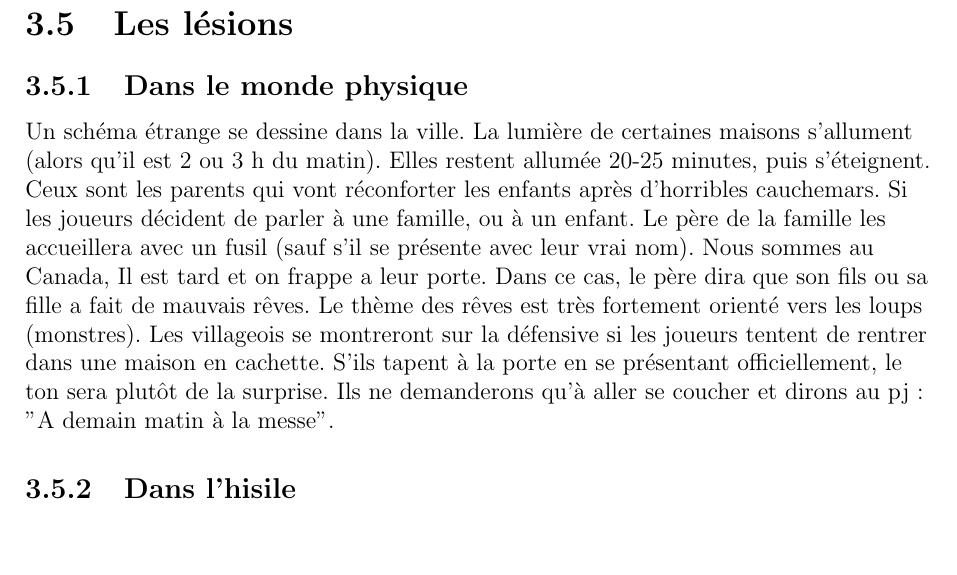
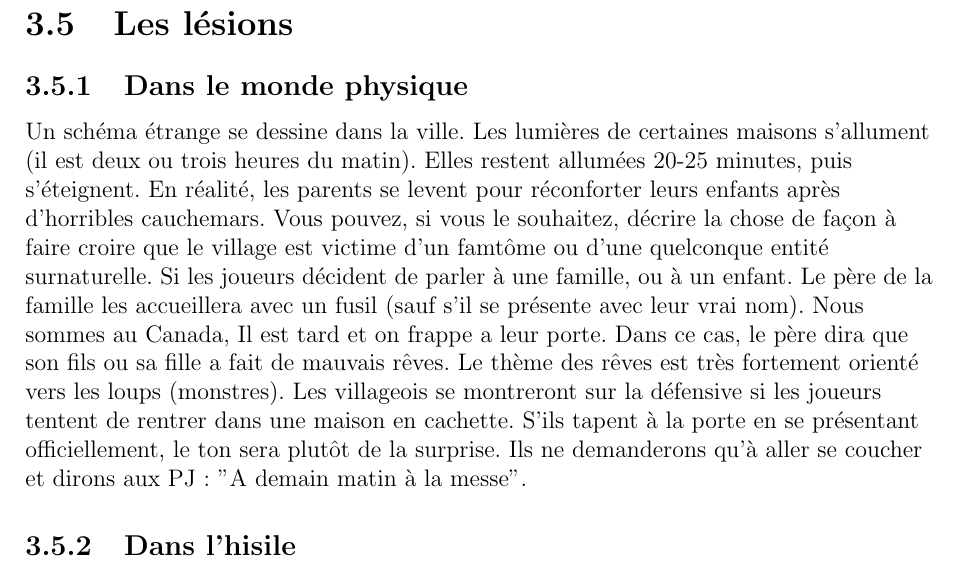
Before and after one commit to obiwankennedy/Roaming-in-the-wood, a LaTeX book (canada.tex): part of page 24 of 40, cut so that both start at the same text, the shorter picture padded with empty space. Compiled offline with pdfLaTeX.

Commit message:
Update canada.tex
Correction du paragraphe: enquete Dans le monde physique

```diff
--- a/canada.tex
+++ b/canada.tex
@@ -436,14 +436,26 @@ Si les joueurs retournent directement dormir, alors aller au chapitre: La chouet
 \section{Les lésions}
 \subsection{Dans le monde physique}
 \label{physique_enquete}
-Un schéma étrange se dessine dans la ville. La lumière de certaines maisons s'allument (alors qu'il est 2 ou 3 h du matin). Elles restent allumée 20-25 minutes, puis s’éteignent.
-Ceux sont les parents qui vont réconforter les enfants après d'horribles cauchemars.
-Si les joueurs décident de parler à une famille, ou à un enfant. Le père de la famille les accueillera avec un fusil (sauf s'il se présente avec leur vrai nom). Nous sommes au Canada, Il est tard et on frappe a leur porte. Dans ce cas, le père dira que son fils ou sa fille a fait de mauvais rêves. Le thème des rêves est très fortement orienté vers les loups (monstres). Les villageois se montreront sur la défensive si les joueurs tentent de rentrer dans une maison en cachette. S'ils tapent à la porte en se présentant officiellement, le ton sera plutôt de la surprise. Ils ne demanderons qu'à aller se coucher et dirons au pj: "A demain matin à la messe".
+Un schéma étrange se dessine dans la ville.
+Les lumières de certaines maisons s'allument (il est deux ou trois heures du matin).
+Elles restent allumées 20-25 minutes, puis s’éteignent.
+En réalité, les parents se levent pour réconforter leurs enfants après d'horribles cauchemars.
+Vous pouvez, si vous le souhaitez, décrire la chose de façon à faire croire que le village est
+victime d'un famtôme ou d'une quelconque entité surnaturelle.
+Si les joueurs décident de parler à une famille, ou à un enfant.
+Le père de la famille les accueillera avec un fusil (sauf s'il se présente avec leur vrai nom).
+Nous sommes au Canada, Il est tard et on frappe a leur porte.
+Dans ce cas, le père dira que son fils ou sa fille a fait de mauvais rêves.
+Le thème des rêves est très fortement orienté vers les loups (monstres).
+Les villageois se montreront sur la défensive si les joueurs tentent de rentrer dans une maison en cachette.
+S'ils tapent à la porte en se présentant officiellement, le ton sera plutôt de la surprise.
+Ils ne demanderons qu'à aller se coucher et dirons aux PJ: "A demain matin à la messe".
 
 \subsection{Dans l'hisile}
 \label{hisile_enquete}
 Dans le monde des esprits, les maisons sont noyées dans une épaisse fumée grise.
-Il est possible de rentrer dans une maison dans l'hisile. L'esprit de la maison demandera à se que les loups-garous soignent la lésion pour les laisser passer (ou de l'essence). La fumée vient d'une chambre à l'étage. La fumée descend comme une cascade de l'escalier. Les murs suintent du liquide noir. Le sol est craquelé, comme de la peau brûlée. Il faut essayer de poser une ambiance assez horreur. Les joueurs peuvent suivre la source de la fumée. Cela les guident vers une chambre (d'enfant), bizarrement la chambre n'est pas enfumée. C'est comme l’œil du cyclone. A l'intérieur, il y a 3 esprits : un esprit de sommeil, un esprit de pompier et un esprit d'indien. Ils ont les yeux complement rouge et la peau déformée. Ils attaquent à vue la meute. Le combat est assez facile cependant les joueurs ne seront pas plus avancés. S'ils font plusieurs maisons, ils découvriront la même chose (changé un peu la description des esprits dans chaque maison, mais tous ont muté et sont agressif). Les détruire n'arrange rien.  (Caractéristiques des esprits voir \ref{esprit_mutant}).
+Il est possible de rentrer dans une maison dans l'hisile.
+L'esprit de la maison demandera à se que les loups-garous soignent la lésion pour les laisser passer (ou de l'essence). La fumée vient d'une chambre à l'étage. La fumée descend comme une cascade de l'escalier. Les murs suintent du liquide noir. Le sol est craquelé, comme de la peau brûlée. Il faut essayer de poser une ambiance assez horreur. Les joueurs peuvent suivre la source de la fumée. Cela les guident vers une chambre (d'enfant), bizarrement la chambre n'est pas enfumée. C'est comme l’œil du cyclone. A l'intérieur, il y a 3 esprits : un esprit de sommeil, un esprit de pompier et un esprit d'indien. Ils ont les yeux complement rouge et la peau déformée. Ils attaquent à vue la meute. Le combat est assez facile cependant les joueurs ne seront pas plus avancés. S'ils font plusieurs maisons, ils découvriront la même chose (changé un peu la description des esprits dans chaque maison, mais tous ont muté et sont agressif). Les détruire n'arrange rien.  (Caractéristiques des esprits voir \ref{esprit_mutant}).
 
 \section{La chouette crucifiée}
 \label{chouette}
```
